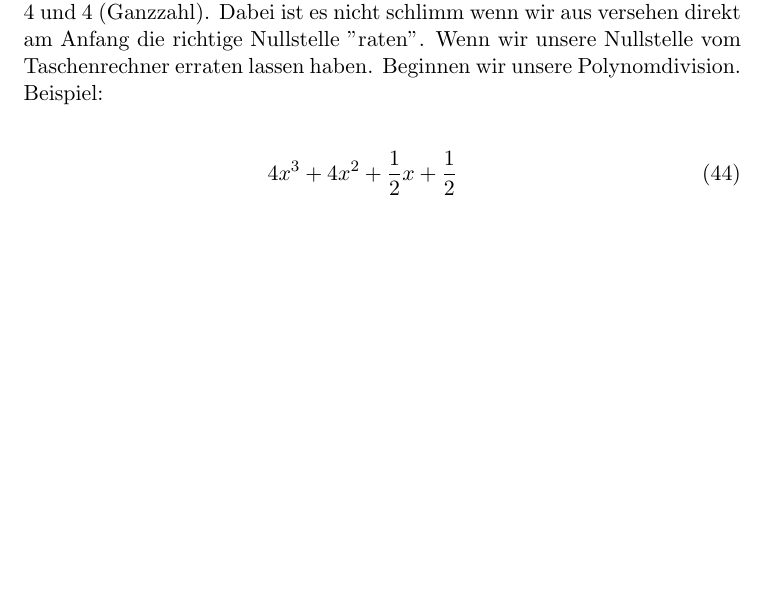
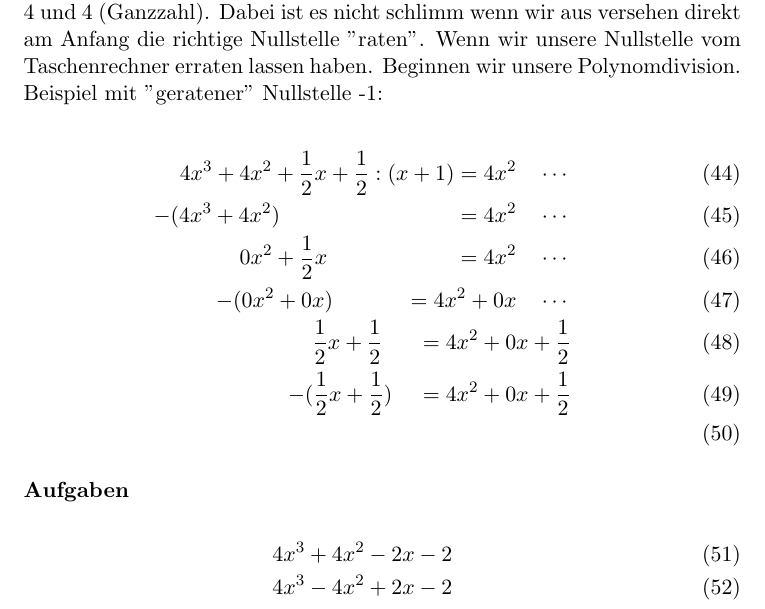
Before and after one commit to MrTroble/Loesungsverfahren-Nullstellen, a LaTeX document (main.tex): part of page 5 of 6, cut so that both start at the same text, the shorter picture padded with empty space. Compiled offline with pdfLaTeX.

Commit message:
Finished polinomial division

```diff
--- a/main.tex
+++ b/main.tex
@@ -138,10 +138,22 @@ x^4 + 6x^2 + 1 = 0\\
 \end{eqnarray}
 
 \subsection{Anwendung}
-Zuerst müssen wir eine Nullstelle raten. Diese liegt normalerweise zwischen -4 und 4 (Ganzzahl). Dabei ist es nicht schlimm wenn wir aus versehen direkt am Anfang die richtige Nullstelle "raten". Wenn wir unsere Nullstelle vom Taschenrechner erraten lassen haben. Beginnen wir unsere Polynomdivision. Beispiel:
+Zuerst müssen wir eine Nullstelle raten. Diese liegt normalerweise zwischen -4 und 4 (Ganzzahl). Dabei ist es nicht schlimm wenn wir aus versehen direkt am Anfang die richtige Nullstelle "raten". Wenn wir unsere Nullstelle vom Taschenrechner erraten lassen haben. Beginnen wir unsere Polynomdivision. Beispiel mit "geratener" Nullstelle -1:
 
 \begin{eqnarray}
-4x^3 + 4x^2 + \dfrac{1}{2} x + \dfrac{1}{2} \\
+4x^3 + 4x^2 + \dfrac{1}{2} x + \dfrac{1}{2} : (x + 1) = 4x^2\quad \cdots \\
+-(4x^3 + 4x^2) \qquad \qquad \qquad \qquad = 4x^2 \quad \cdots \\
+0x^2 + \dfrac{1}{2} x \; \; \; \quad \qquad \qquad = 4x^2 \quad \cdots \\
+-(0x^2 + 0x) \; \quad \qquad = 4x^2 + 0x \quad \cdots \\
+\dfrac{1}{2} x + \dfrac{1}{2} \; \; \quad = 4x^2 + 0x + \dfrac{1}{2} \\
+-(\dfrac{1}{2} x + \dfrac{1}{2}) \; \; \; \; = 4x^2 + 0x + \dfrac{1}{2} \\
+\end{eqnarray}
+
+\subsubsection*{Aufgaben}
+
+\begin{eqnarray}
+4x^3 + 4x^2 - 2x - 2\\
+4x^3 - 4x^2 + 2x - 2
 \end{eqnarray}
 
 \newpage
```
Also changed, not shown: main.pdf.
